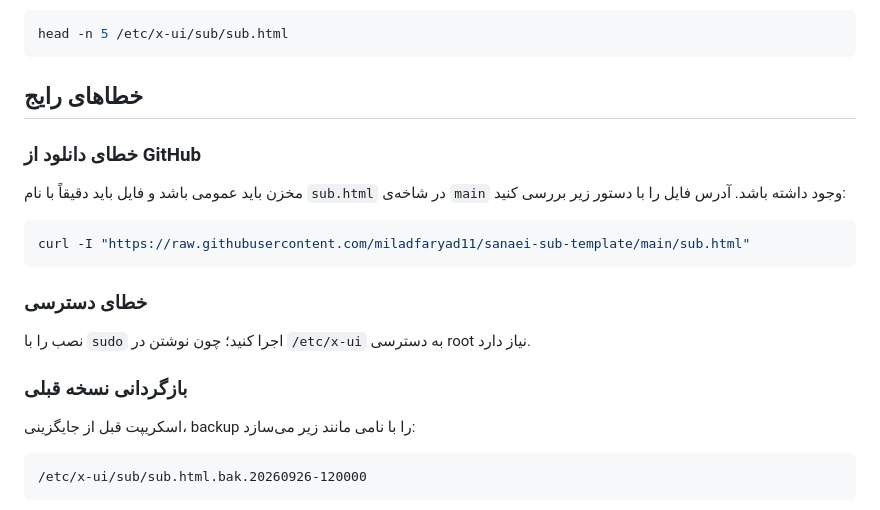
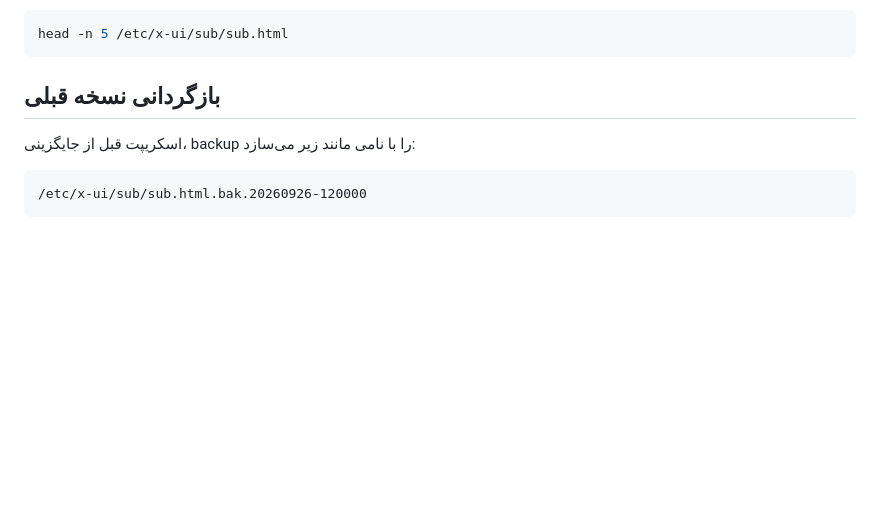
Before and after one commit to miladfaryad11/sanaei-sub-template, a Markdown page: README_FA.md, the part around the change. Drawn GitHub-style; blank space fills up the shorter version.

````diff
--- a/README_FA.md
+++ b/README_FA.md
@@ -81,21 +81,7 @@ ls -lh /etc/x-ui/sub/sub.html
 head -n 5 /etc/x-ui/sub/sub.html
 ```
 
-## خطاهای رایج
-
-### خطای دانلود از GitHub
-
-مخزن باید عمومی باشد و فایل باید دقیقاً با نام `sub.html` در شاخه‌ی `main` وجود داشته باشد. آدرس فایل را با دستور زیر بررسی کنید:
-
-```bash
-curl -I "https://raw.githubusercontent.com/miladfaryad11/sanaei-sub-template/main/sub.html"
-```
-
-### خطای دسترسی
-
-نصب را با `sudo` اجرا کنید؛ چون نوشتن در `/etc/x-ui` به دسترسی root نیاز دارد.
-
-### بازگردانی نسخه قبلی
+## بازگردانی نسخه قبلی
 
 اسکریپت قبل از جایگزینی، backup را با نامی مانند زیر می‌سازد:
 
````
